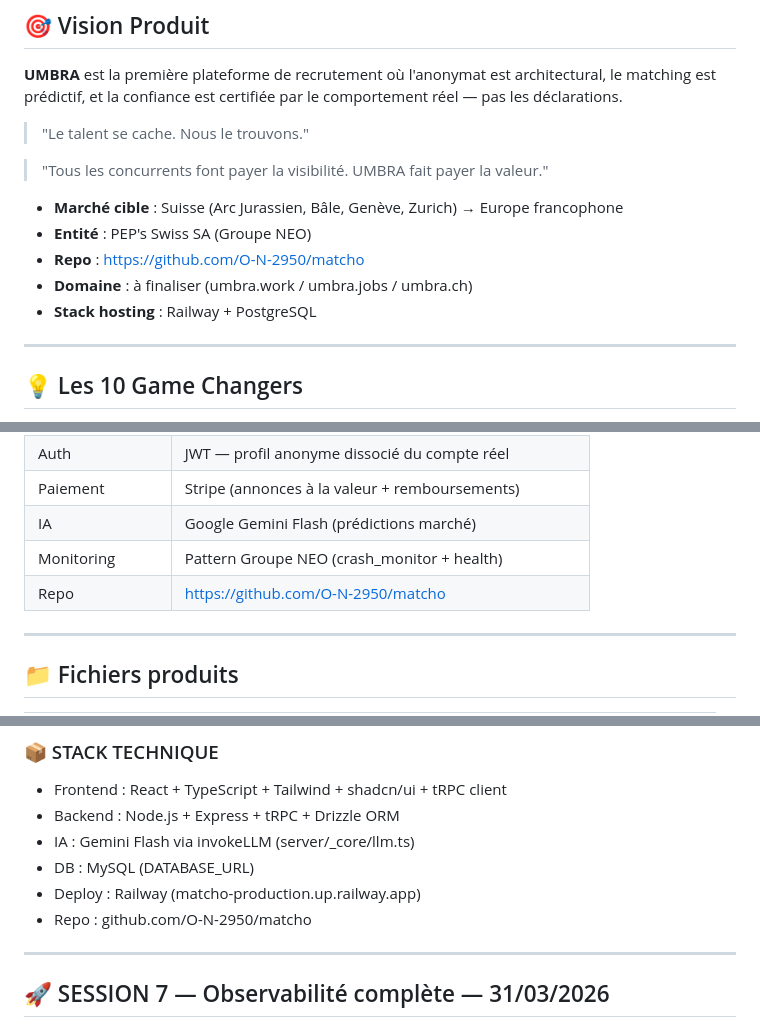
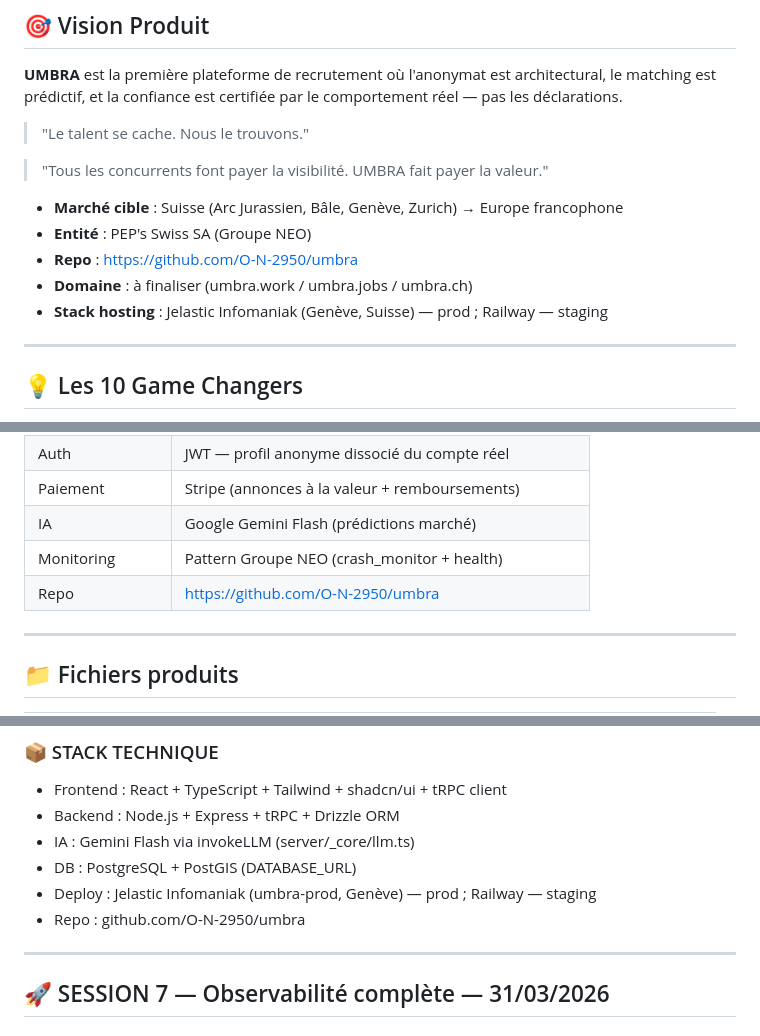
Before and after one commit to O-N-2950/umbra, a Markdown page: CONTEXT.md, 3 parts joined by grey strips. Drawn GitHub-style.

Commit message:
docs(LOT2): CONTEXT.md divorce MATCHO — repo umbra, stack Jelastic Genève + PostgreSQL/PostGIS

```diff
--- a/CONTEXT.md
+++ b/CONTEXT.md
@@ -16,9 +16,9 @@
 
 - **Marché cible** : Suisse (Arc Jurassien, Bâle, Genève, Zurich) → Europe francophone
 - **Entité** : PEP's Swiss SA (Groupe NEO)
-- **Repo** : https://github.com/O-N-2950/matcho
+- **Repo** : https://github.com/O-N-2950/umbra
 - **Domaine** : à finaliser (umbra.work / umbra.jobs / umbra.ch)
-- **Stack hosting** : Railway + PostgreSQL
+- **Stack hosting** : Jelastic Infomaniak (Genève, Suisse) — prod ; Railway — staging
 
 ---
 
@@ -103,7 +103,7 @@ Fichier prototype : `umbra-v3-pricing.jsx`
 | Paiement        | Stripe (annonces à la valeur + remboursements) |
 | IA              | Google Gemini Flash (prédictions marché)       |
 | Monitoring      | Pattern Groupe NEO (crash_monitor + health)    |
-| Repo            | https://github.com/O-N-2950/matcho             |
+| Repo            | https://github.com/O-N-2950/umbra             |
 
 ---
 
@@ -355,9 +355,9 @@ Passer à l'Option 2 — analyses bundlées dans l'annonce UMBRA :
 - Frontend : React + TypeScript + Tailwind + shadcn/ui + tRPC client
 - Backend : Node.js + Express + tRPC + Drizzle ORM
 - IA : Gemini Flash via invokeLLM (server/_core/llm.ts)
-- DB : MySQL (DATABASE_URL)
-- Deploy : Railway (matcho-production.up.railway.app)
-- Repo : github.com/O-N-2950/matcho
+- DB : PostgreSQL + PostGIS (DATABASE_URL)
+- Deploy : Jelastic Infomaniak (umbra-prod, Genève) — prod ; Railway — staging
+- Repo : github.com/O-N-2950/umbra
 
 
 ---
```
